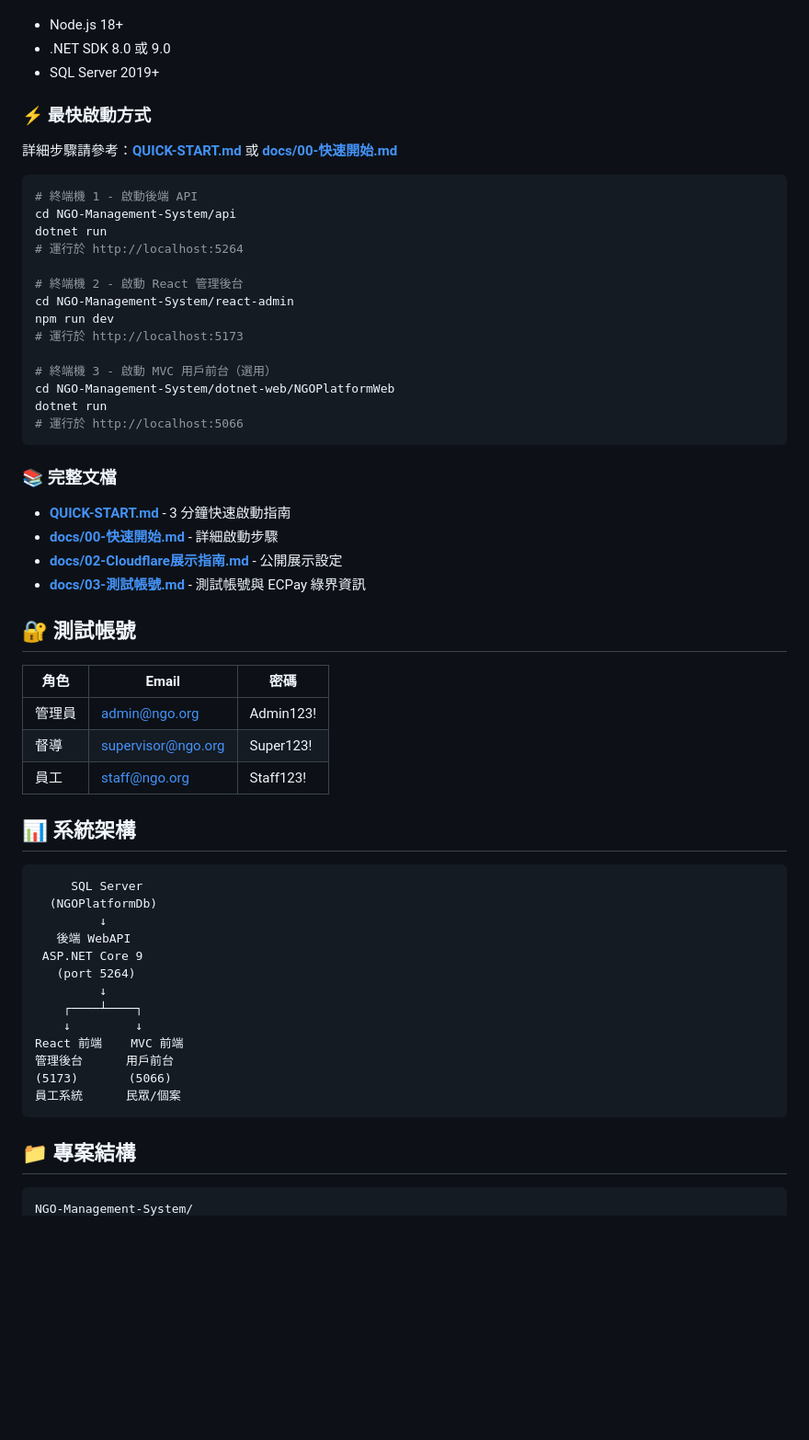
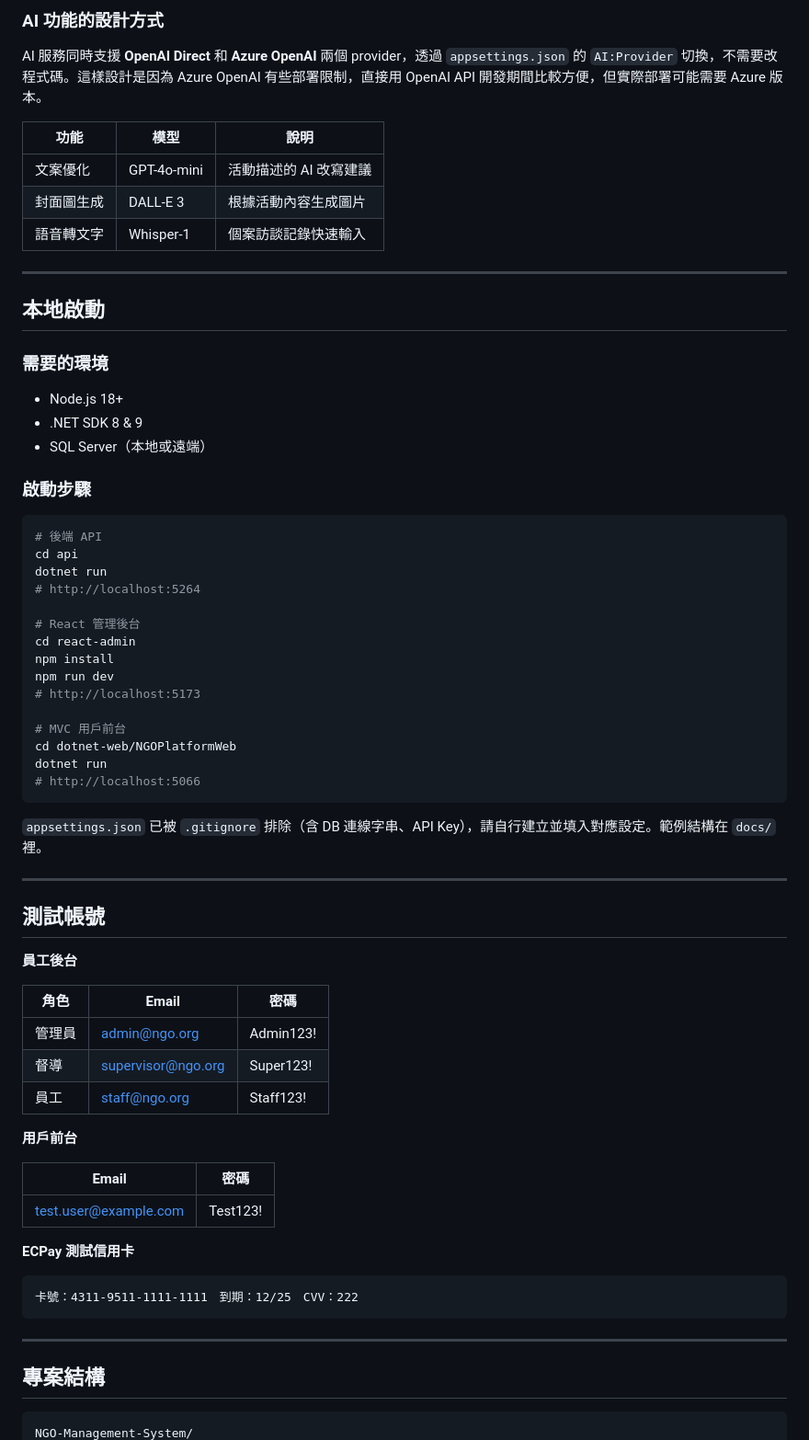
Before and after one commit to yiqu26/NGO-Admin-System, a Markdown page: README.md, the part around one of its changes. Shown at 92% size. Rendered like a GitHub page; blank space fills up the shorter version.

````diff
--- a/README.md
+++ b/README.md
@@ -42,37 +81,50 @@
+### AI 功能的設計方式
+
+AI 服務同時支援 **OpenAI Direct** 和 **Azure OpenAI** 兩個 provider，透過 `appsettings.json` 的 `AI:Provider` 切換，不需要改程式碼。這樣設計是因為 Azure OpenAI 有些部署限制，直接用 OpenAI API 開發期間比較方便，但實際部署可能需要 Azure 版本。
+
+| 功能 | 模型 | 說明 |
+|------|------|------|
+| 文案優化 | GPT-4o-mini | 活動描述的 AI 改寫建議 |
+| 封面圖生成 | DALL-E 3 | 根據活動內容生成圖片 |
+| 語音轉文字 | Whisper-1 | 個案訪談記錄快速輸入 |
+
+---
+
+## 本地啟動
+
+### 需要的環境
 
 - Node.js 18+
-- .NET SDK 8.0 或 9.0
-- SQL Server 2019+
+- .NET SDK 8 & 9
+- SQL Server（本地或遠端）
 
-### ⚡ 最快啟動方式
-
-詳細步驟請參考：**[QUICK-START.md](QUICK-START.md)** 或 **[docs/00-快速開始.md](docs/00-快速開始.md)**
+### 啟動步驟
 
 ```bash
-# 終端機 1 - 啟動後端 API
-cd NGO-Management-System/api
+# 後端 API
+cd api
 dotnet run
-# 運行於 http://localhost:5264
+# http://localhost:5264
 
-# 終端機 2 - 啟動 React 管理後台
-cd NGO-Management-System/react-admin
+# React 管理後台
+cd react-admin
+npm install
 npm run dev
-# 運行於 http://localhost:5173
+# http://localhost:5173
 
-# 終端機 3 - 啟動 MVC 用戶前台（選用）
-cd NGO-Management-System/dotnet-web/NGOPlatformWeb
+# MVC 用戶前台
+cd dotnet-web/NGOPlatformWeb
 dotnet run
-# 運行於 http://localhost:5066
+# http://localhost:5066
 ```
 
-### 📚 完整文檔
+`appsettings.json` 已被 `.gitignore` 排除（含 DB 連線字串、API Key），請自行建立並填入對應設定。範例結構在 `docs/` 裡。
 
-- **[QUICK-START.md](QUICK-START.md)** - 3 分鐘快速啟動指南
-- **[docs/00-快速開始.md](docs/00-快速開始.md)** - 詳細啟動步驟
-- **[docs/02-Cloudflare展示指南.md](docs/02-Cloudflare展示指南.md)** - 公開展示設定
-- **[docs/03-測試帳號.md](docs/03-測試帳號.md)** - 測試帳號與 ECPay 綠界資訊
+---
 
-## 🔐 測試帳號
+## 測試帳號
+
+**員工後台**
 
 | 角色 | Email | 密碼 |
 |------|-------|------|
@@ -80,25 +132,20 @@ dotnet run
 | 督導 | supervisor@ngo.org | Super123! |
 | 員工 | staff@ngo.org | Staff123! |
 
-## 📊 系統架構
+**用戶前台**
 
+| Email | 密碼 |
+|-------|------|
+| test.user@example.com | Test123! |
+
+**ECPay 測試信用卡**
 ```
-     SQL Server
-  (NGOPlatformDb)
-         ↓
-   後端 WebAPI
- ASP.NET Core 9
-   (port 5264)
-         ↓
-    ┌────┴────┐
-    ↓         ↓
-React 前端    MVC 前端
-管理後台      用戶前台
-(5173)       (5066)
-員工系統      民眾/個案
+卡號：4311-9511-1111-1111　到期：12/25　CVV：222
 ```
 
-## 📁 專案結構
+---
+
+## 專案結構
 
 ```
 NGO-Management-System/
````
Also changed, not shown: other parts of README.md (+82 -66 lines).
